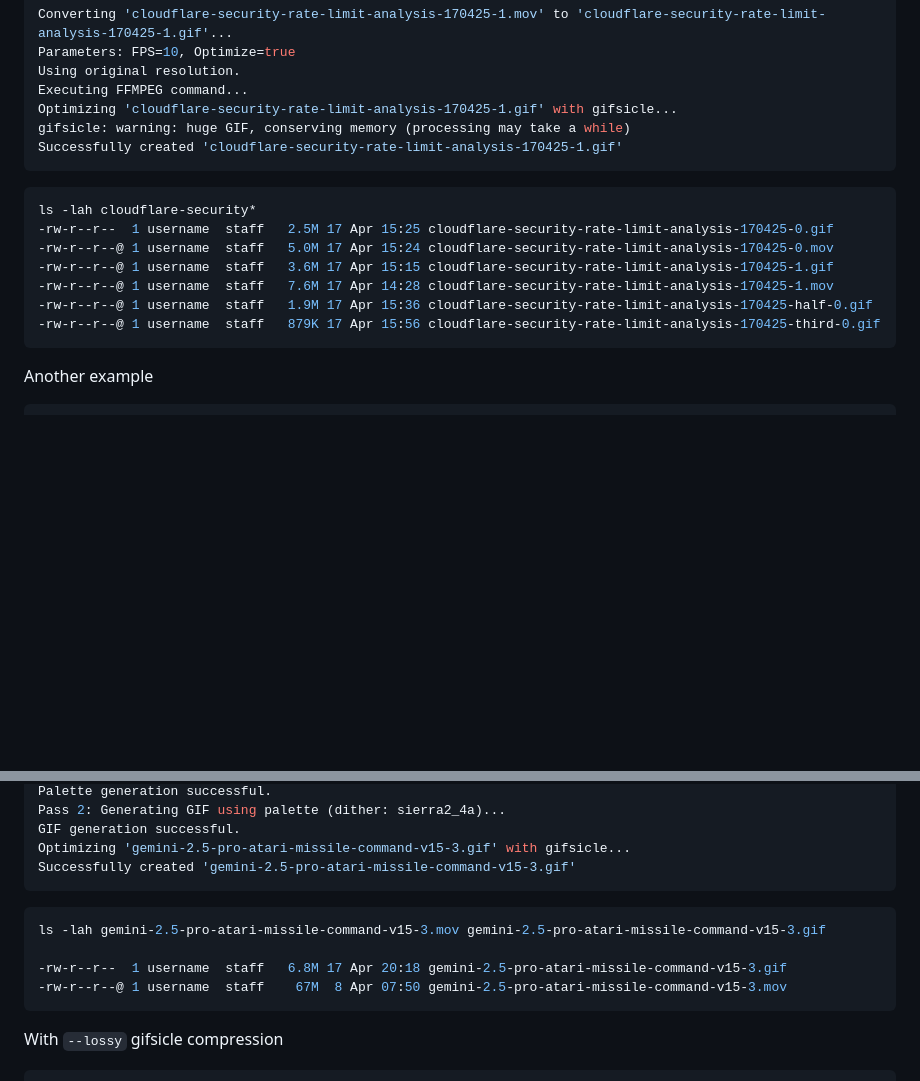
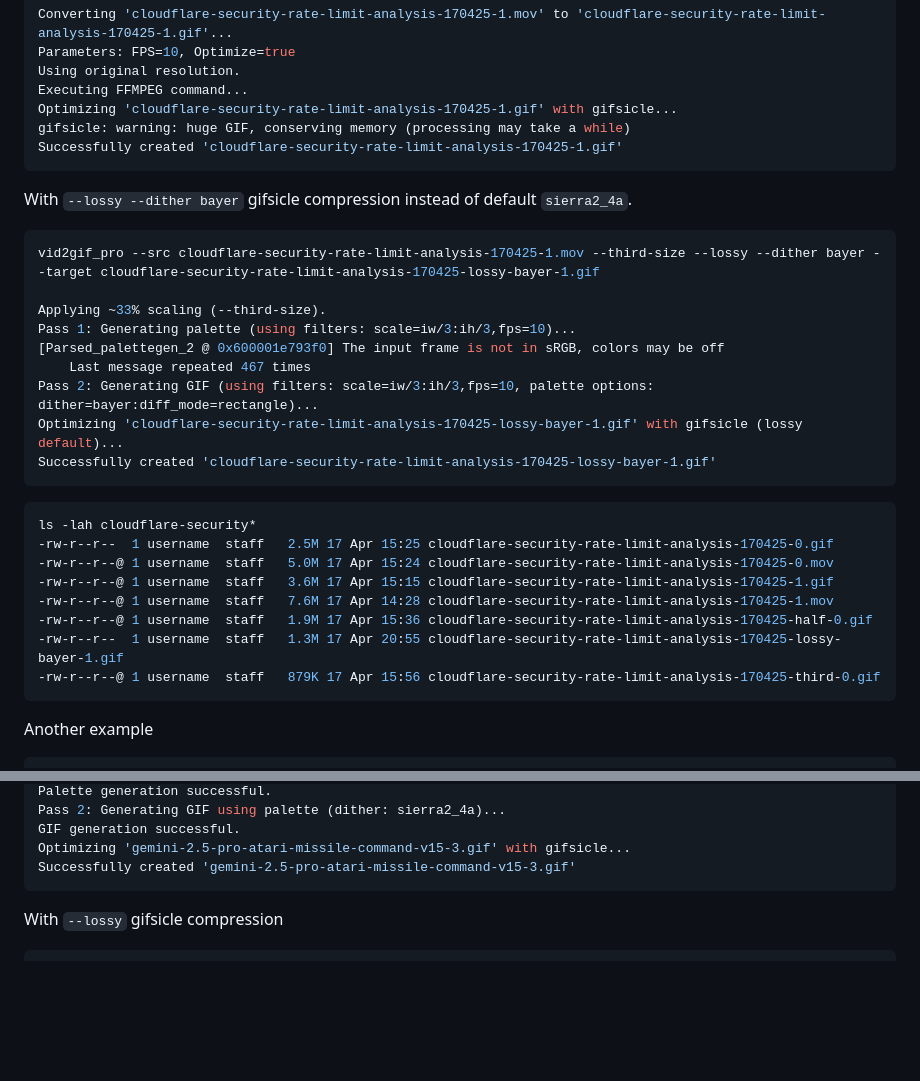
Before and after one commit to centminmod/ffmpeg-video-to-gif, a Markdown page: readme.md, 2 parts joined by grey strips. GitHub-like rendering; blank space fills up the shorter version.

```diff
--- a/readme.md
+++ b/readme.md
@@ -87,6 +87,21 @@ gifsicle: warning: huge GIF, conserving memory (processing may take a while)
 Successfully created 'cloudflare-security-rate-limit-analysis-170425-1.gif'
 ~~~
 
+With `--lossy --dither bayer` gifsicle compression instead of default `sierra2_4a`.
+
+~~~bash
+vid2gif_pro --src cloudflare-security-rate-limit-analysis-170425-1.mov --third-size --lossy --dither bayer --target cloudflare-security-rate-limit-analysis-170425-lossy-bayer-1.gif
+
+Applying ~33% scaling (--third-size).
+Pass 1: Generating palette (using filters: scale=iw/3:ih/3,fps=10)...
+[Parsed_palettegen_2 @ 0x600001e793f0] The input frame is not in sRGB, colors may be off
+    Last message repeated 467 times
+Pass 2: Generating GIF (using filters: scale=iw/3:ih/3,fps=10, palette options: dither=bayer:diff_mode=rectangle)...
+Optimizing 'cloudflare-security-rate-limit-analysis-170425-lossy-bayer-1.gif' with gifsicle (lossy default)...
+Successfully created 'cloudflare-security-rate-limit-analysis-170425-lossy-bayer-1.gif'
+~~~
+
+
 ~~~bash
 ls -lah cloudflare-security*
 -rw-r--r--  1 username  staff   2.5M 17 Apr 15:25 cloudflare-security-rate-limit-analysis-170425-0.gif
@@ -94,6 +109,7 @@ ls -lah cloudflare-security*
 -rw-r--r--@ 1 username  staff   3.6M 17 Apr 15:15 cloudflare-security-rate-limit-analysis-170425-1.gif
 -rw-r--r--@ 1 username  staff   7.6M 17 Apr 14:28 cloudflare-security-rate-limit-analysis-170425-1.mov
 -rw-r--r--@ 1 username  staff   1.9M 17 Apr 15:36 cloudflare-security-rate-limit-analysis-170425-half-0.gif
+-rw-r--r--  1 username  staff   1.3M 17 Apr 20:55 cloudflare-security-rate-limit-analysis-170425-lossy-bayer-1.gif
 -rw-r--r--@ 1 username  staff   879K 17 Apr 15:56 cloudflare-security-rate-limit-analysis-170425-third-0.gif
 ~~~
 
@@ -115,12 +131,6 @@ Pass 2: Generating GIF using palette (dither: sierra2_4a)...
 GIF generation successful.
 Optimizing 'gemini-2.5-pro-atari-missile-command-v15-3.gif' with gifsicle...
 Successfully created 'gemini-2.5-pro-atari-missile-command-v15-3.gif'
-~~~
-~~~bash
-ls -lah gemini-2.5-pro-atari-missile-command-v15-3.mov gemini-2.5-pro-atari-missile-command-v15-3.gif
-
--rw-r--r--  1 username  staff   6.8M 17 Apr 20:18 gemini-2.5-pro-atari-missile-command-v15-3.gif
--rw-r--r--@ 1 username  staff    67M  8 Apr 07:50 gemini-2.5-pro-atari-missile-command-v15-3.mov
 ~~~
 
 With `--lossy` gifsicle compression
```
